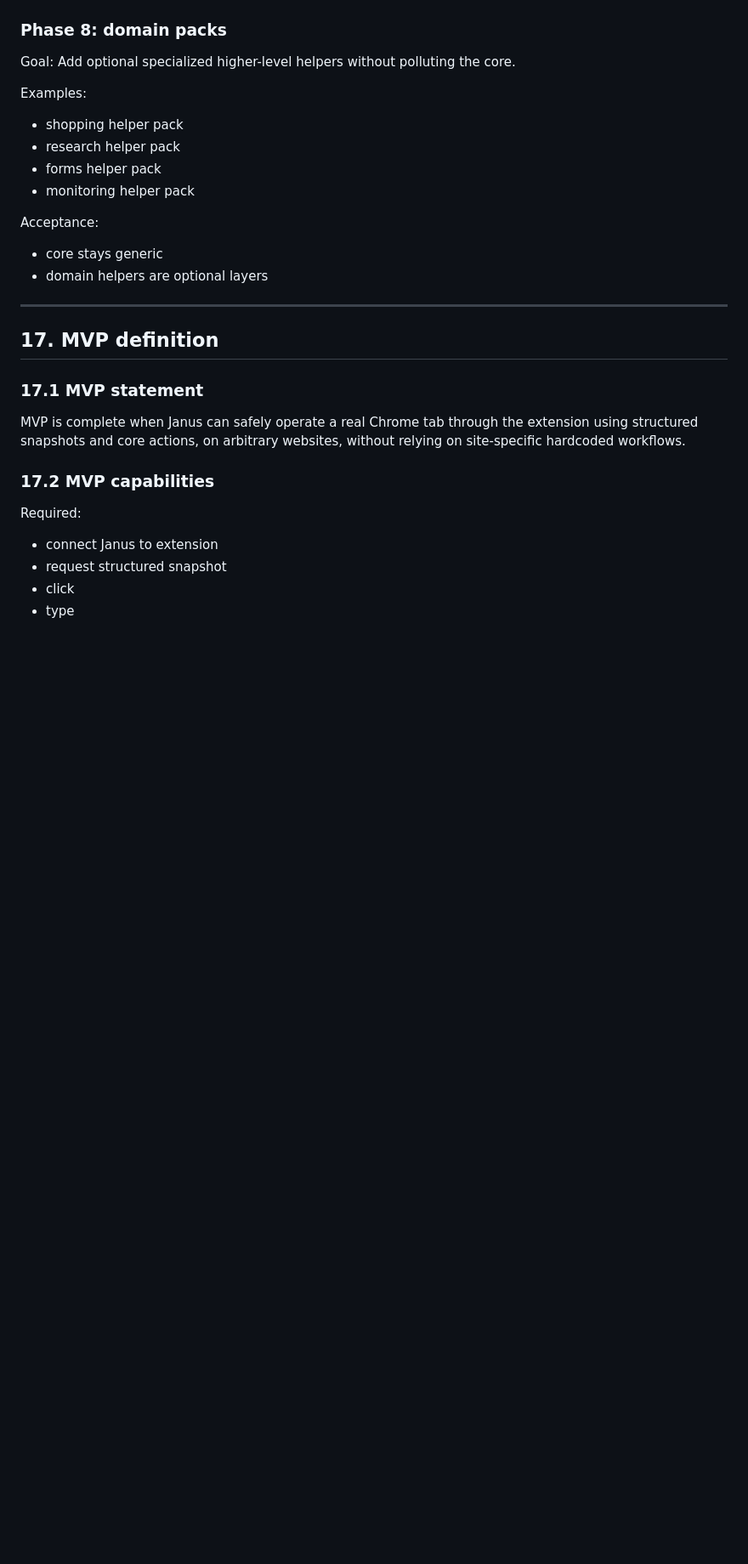
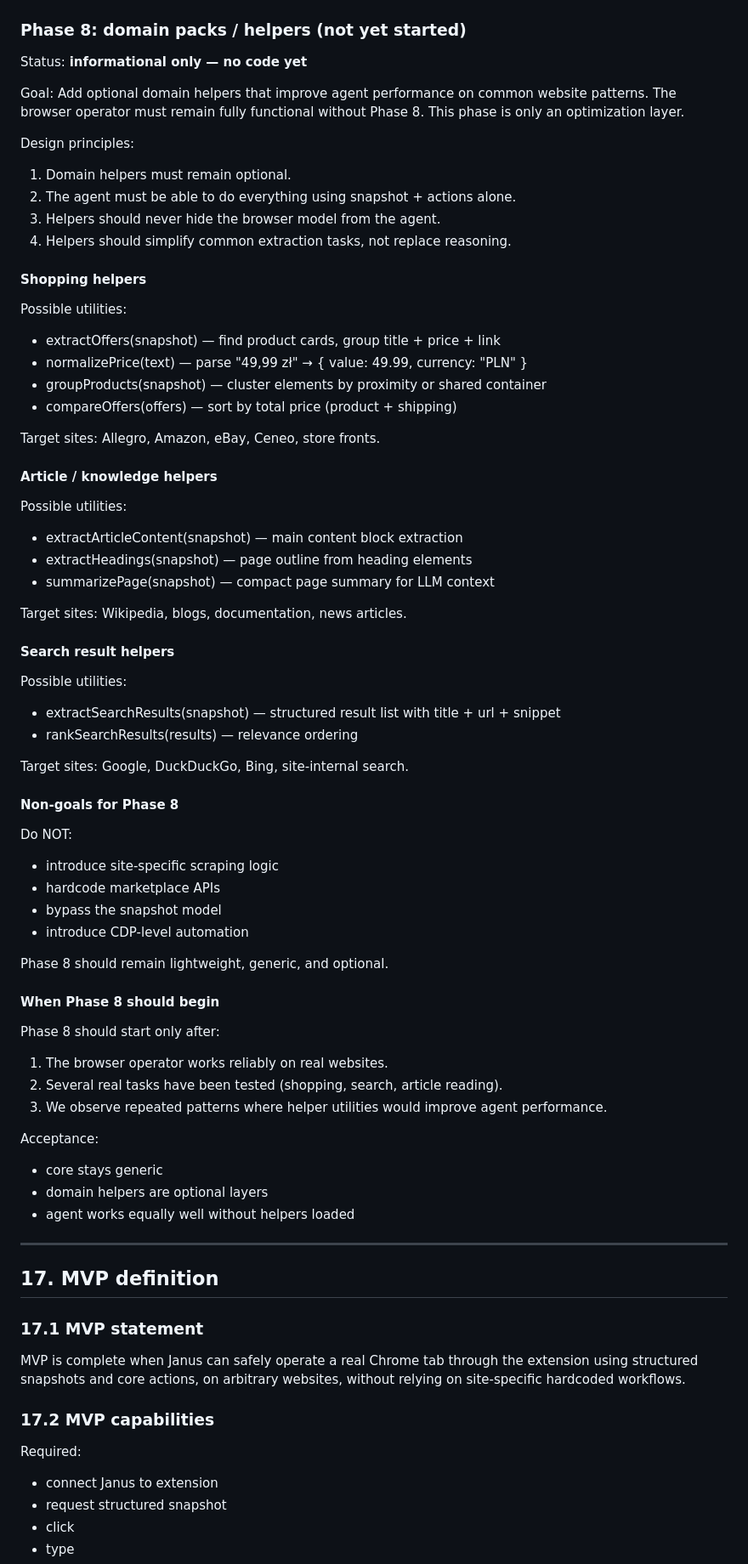
Before and after one commit to wtokarzewski/janus-agent, a Markdown page: docs/designs/janus_browser_operator_plan_v2.md, the part around the change. Shown at 85% size. Drawn GitHub-style; blank space fills up the shorter version.

Commit message:
Document Browser Operator Phase 8 — domain packs placeholder (#101)
Informational only. Describes future direction for optional domain
helpers (shopping, articles, search). No code changes. No architecture
changes.

```diff
--- a/docs/designs/janus_browser_operator_plan_v2.md
+++ b/docs/designs/janus_browser_operator_plan_v2.md
@@ -941,19 +941,67 @@ Acceptance:
   - forms
   - dashboards
 
-### Phase 8: domain packs
+### Phase 8: domain packs / helpers (not yet started)
+
+Status: **informational only — no code yet**
+
 Goal:
-Add optional specialized higher-level helpers without polluting the core.
+Add optional domain helpers that improve agent performance on common website patterns. The browser operator must remain fully functional without Phase 8. This phase is only an optimization layer.
 
-Examples:
-- shopping helper pack
-- research helper pack
-- forms helper pack
-- monitoring helper pack
+Design principles:
+1. Domain helpers must remain optional.
+2. The agent must be able to do everything using snapshot + actions alone.
+3. Helpers should never hide the browser model from the agent.
+4. Helpers should simplify common extraction tasks, not replace reasoning.
+
+#### Shopping helpers
+
+Possible utilities:
+- extractOffers(snapshot) — find product cards, group title + price + link
+- normalizePrice(text) — parse "49,99 zł" → { value: 49.99, currency: "PLN" }
+- groupProducts(snapshot) — cluster elements by proximity or shared container
+- compareOffers(offers) — sort by total price (product + shipping)
+
+Target sites: Allegro, Amazon, eBay, Ceneo, store fronts.
+
+#### Article / knowledge helpers
+
+Possible utilities:
+- extractArticleContent(snapshot) — main content block extraction
+- extractHeadings(snapshot) — page outline from heading elements
+- summarizePage(snapshot) — compact page summary for LLM context
+
+Target sites: Wikipedia, blogs, documentation, news articles.
+
+#### Search result helpers
+
+Possible utilities:
+- extractSearchResults(snapshot) — structured result list with title + url + snippet
+- rankSearchResults(results) — relevance ordering
+
+Target sites: Google, DuckDuckGo, Bing, site-internal search.
+
+#### Non-goals for Phase 8
+
+Do NOT:
+- introduce site-specific scraping logic
+- hardcode marketplace APIs
+- bypass the snapshot model
+- introduce CDP-level automation
+
+Phase 8 should remain lightweight, generic, and optional.
+
+#### When Phase 8 should begin
+
+Phase 8 should start only after:
+1. The browser operator works reliably on real websites.
+2. Several real tasks have been tested (shopping, search, article reading).
+3. We observe repeated patterns where helper utilities would improve agent performance.
 
 Acceptance:
 - core stays generic
 - domain helpers are optional layers
+- agent works equally well without helpers loaded
 
 ---
 
```
